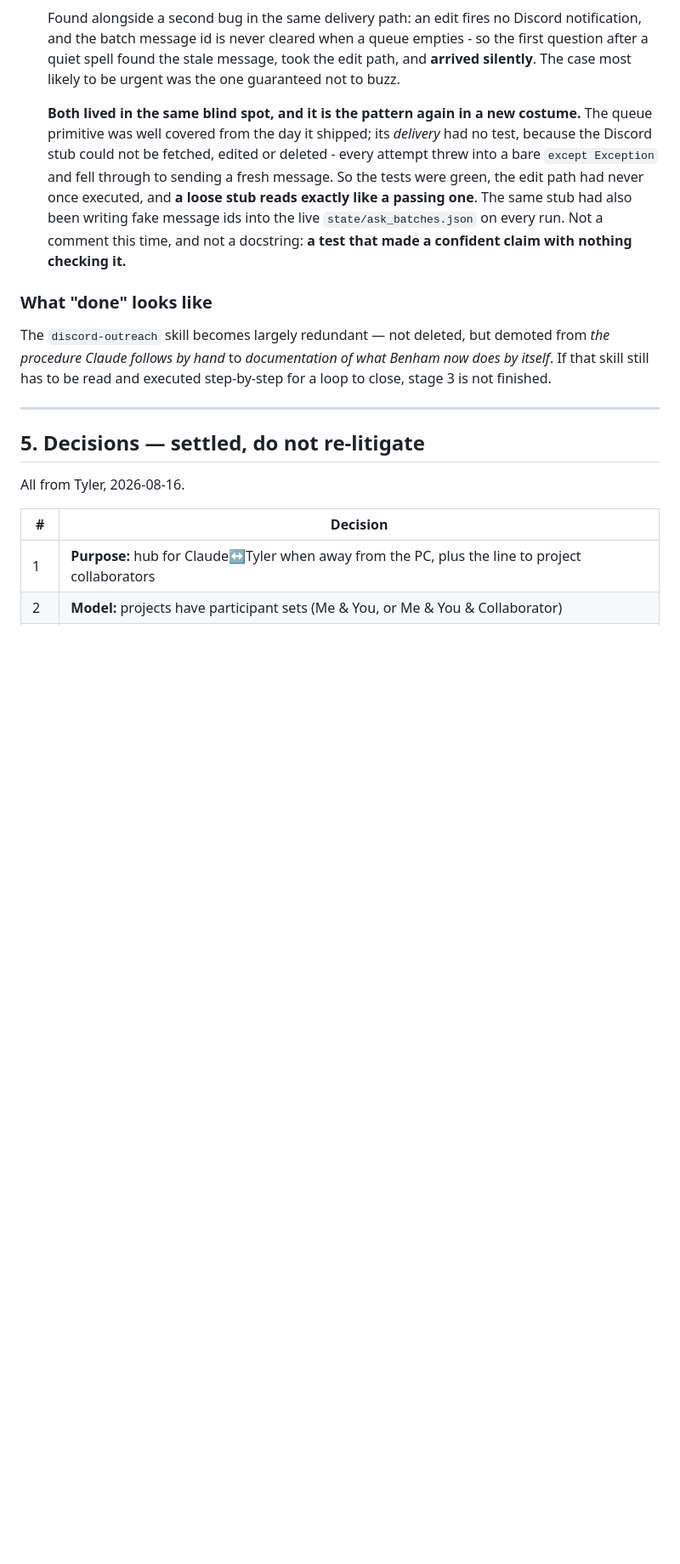
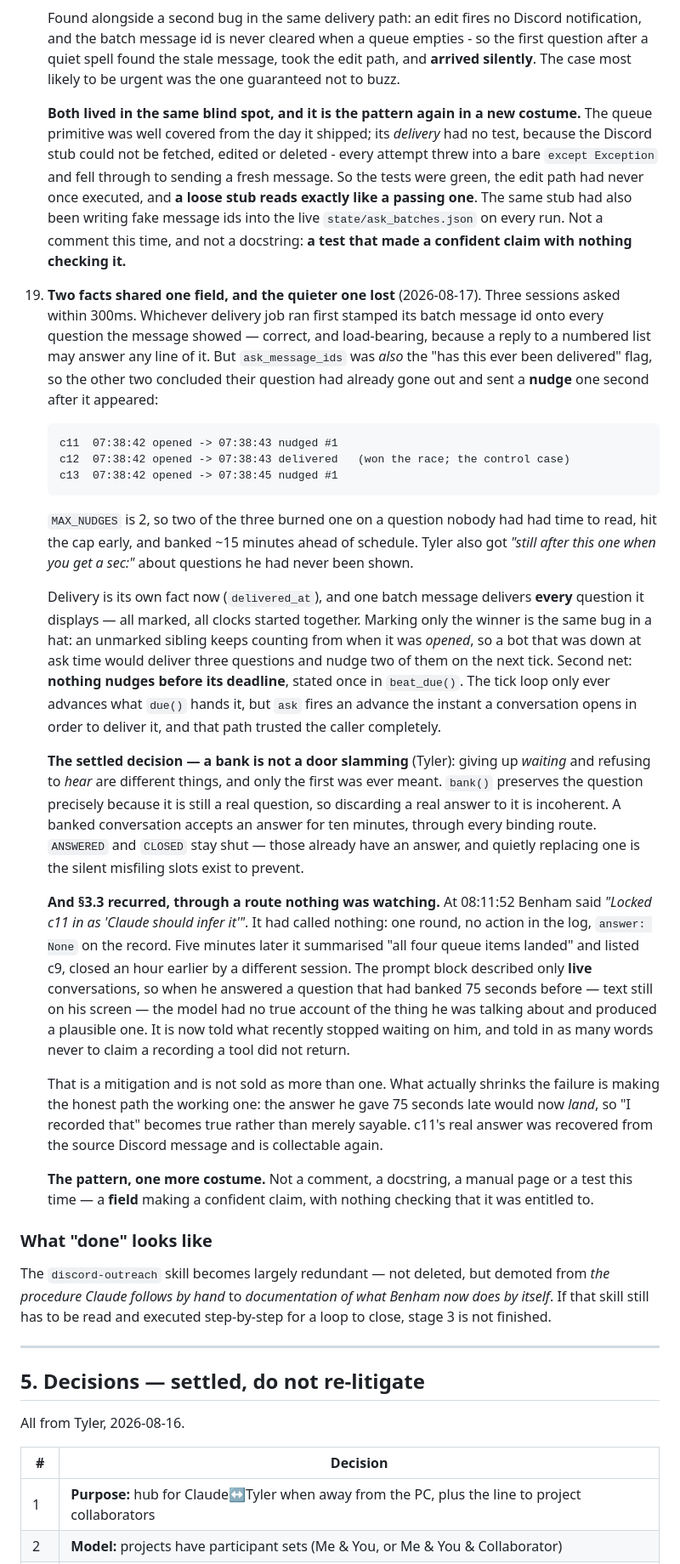
Before and after one commit to UnknownCaz/benham-bot, a Markdown page: INTENT.md, the part around one of its changes. Shown at 85% size. Rendered like a GitHub page; blank space fills up the shorter version.

Commit message:
INTENT: item 19 - two facts shared one field, and the quieter one lost
The delivery race, the bank-grace decision Tyler settled because of it, and the
§3.3 recurrence that rode along.

Recorded here rather than only in the commits because item 19 contains a settled
DECISION, not just a fix: a bank gives up waiting, it does not refuse to hear.
That is new policy and belongs where the other 21 are. Added to the decisions
table as #22.

The pattern gets one more costume. Every defect this week was a confident claim
with nothing checking it - a comment, a docstring, a manual page, then a test.
This one was a FIELD: ask_message_ids answered "has this been delivered" for a
question it had never been asked about.

Co-Authored-By: Claude Opus 5 <noreply@anthropic.com>

````diff
--- a/INTENT.md
+++ b/INTENT.md
@@ -489,6 +489,55 @@ so it needs no wall; the write phase is authorized by Tyler from an untainted DM
     every run. Not a comment this time, and not a docstring: **a test that made a confident claim
     with nothing checking it.**
 
+19. **Two facts shared one field, and the quieter one lost** (2026-08-17). Three sessions asked
+    within 300ms. Whichever delivery job ran first stamped its batch message id onto every
+    question the message showed — correct, and load-bearing, because a reply to a numbered list
+    may answer any line of it. But `ask_message_ids` was *also* the "has this ever been delivered"
+    flag, so the other two concluded their question had already gone out and sent a **nudge** one
+    second after it appeared:
+
+    ```
+    c11  07:38:42 opened -> 07:38:43 nudged #1
+    c12  07:38:42 opened -> 07:38:43 delivered   (won the race; the control case)
+    c13  07:38:42 opened -> 07:38:45 nudged #1
+    ```
+
+    `MAX_NUDGES` is 2, so two of the three burned one on a question nobody had had time to read,
+    hit the cap early, and banked ~15 minutes ahead of schedule. Tyler also got *"still after this
+    one when you get a sec:"* about questions he had never been shown.
+
+    Delivery is its own fact now (`delivered_at`), and one batch message delivers **every**
+    question it displays — all marked, all clocks started together. Marking only the winner is the
+    same bug in a hat: an unmarked sibling keeps counting from when it was *opened*, so a bot that
+    was down at ask time would deliver three questions and nudge two of them on the next tick.
+    Second net: **nothing nudges before its deadline**, stated once in `beat_due()`. The tick loop
+    only ever advances what `due()` hands it, but `ask` fires an advance the instant a conversation
+    opens in order to deliver it, and that path trusted the caller completely.
+
+    **The settled decision — a bank is not a door slamming** (Tyler): giving up *waiting* and
+    refusing to *hear* are different things, and only the first was ever meant. `bank()` preserves
+    the question precisely because it is still a real question, so discarding a real answer to it
+    is incoherent. A banked conversation accepts an answer for ten minutes, through every binding
+    route. `ANSWERED` and `CLOSED` stay shut — those already have an answer, and quietly replacing
+    one is the silent misfiling slots exist to prevent.
+
+    **And §3.3 recurred, through a route nothing was watching.** At 08:11:52 Benham said *"Locked
+    c11 in as 'Claude should infer it'"*. It had called nothing: one round, no action in the log,
+    `answer: None` on the record. Five minutes later it summarised "all four queue items landed"
+    and listed c9, closed an hour earlier by a different session. The prompt block described only
+    **live** conversations, so when he answered a question that had banked 75 seconds before —
+    text still on his screen — the model had no true account of the thing he was talking about and
+    produced a plausible one. It is now told what recently stopped waiting on him, and told in as
+    many words never to claim a recording a tool did not return.
+
+    That is a mitigation and is not sold as more than one. What actually shrinks the failure is
+    making the honest path the working one: the answer he gave 75 seconds late would now *land*,
+    so "I recorded that" becomes true rather than merely sayable. c11's real answer was recovered
+    from the source Discord message and is collectable again.
+
+    **The pattern, one more costume.** Not a comment, a docstring, a manual page or a test this
+    time — a **field** making a confident claim, with nothing checking that it was entitled to.
+
 ### What "done" looks like
 
 The `discord-outreach` skill becomes largely redundant — not deleted, but demoted from *the
````
Also changed, not shown: other parts of INTENT.md (+1 -0 lines).
